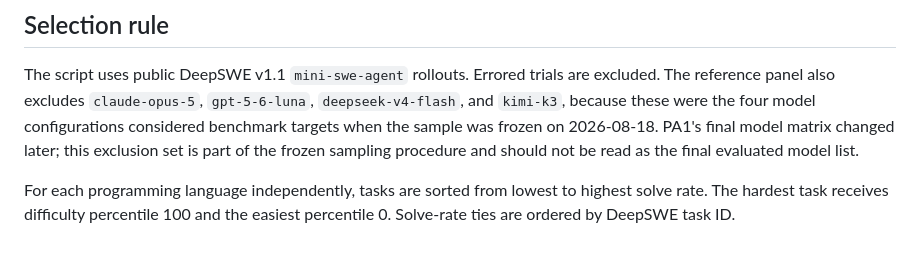
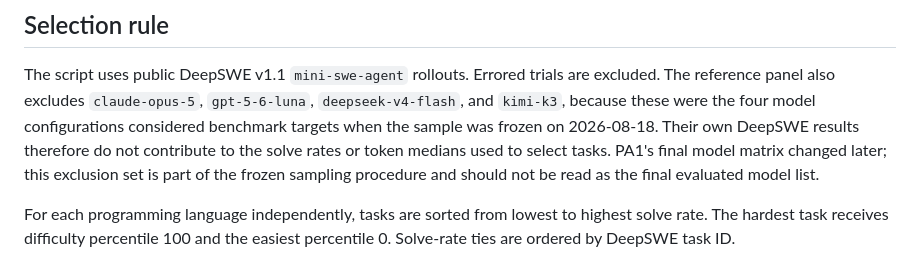
Before and after one commit to FarisZR/PA1, a Markdown page: scripts/README-deepswe-task-selection.md, the part around the change. Drawn GitHub-style.

Commit message:
State task-selection exclusion rationale explicitly

```diff
--- a/scripts/README-deepswe-task-selection.md
+++ b/scripts/README-deepswe-task-selection.md
@@ -9,9 +9,10 @@ The script uses public DeepSWE v1.1 `mini-swe-agent` rollouts. Errored trials
 are excluded. The reference panel also excludes `claude-opus-5`,
 `gpt-5-6-luna`, `deepseek-v4-flash`, and `kimi-k3`, because these were the four
 model configurations considered benchmark targets when the sample was frozen on
-2026-08-18. PA1's final model matrix changed later; this exclusion set is part
-of the frozen sampling procedure and should not be read as the final evaluated
-model list.
+2026-08-18. Their own DeepSWE results therefore do not contribute to the solve
+rates or token medians used to select tasks. PA1's final model matrix changed
+later; this exclusion set is part of the frozen sampling procedure and should
+not be read as the final evaluated model list.
 
 For each programming language independently, tasks are sorted from lowest to
 highest solve rate. The hardest task receives difficulty percentile 100 and the
```
